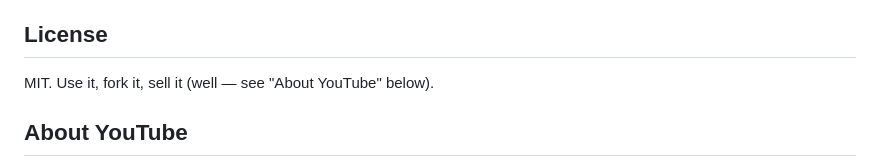
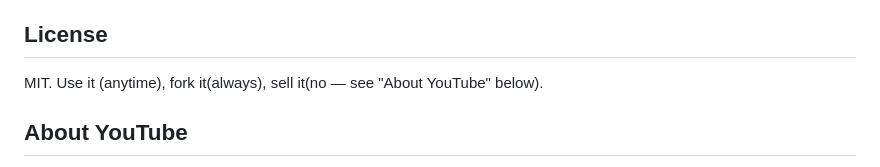
Before and after one commit to Cloaxyyy/interwave, a Markdown page: README.md, the part around the change. Drawn GitHub-style.

```diff
--- a/README.md
+++ b/README.md
@@ -63,7 +63,7 @@ Bug reports + feature requests welcome via GitHub Issues. PRs welcome too — op
 
 ## License
 
-MIT. Use it, fork it, sell it (well — see "About YouTube" below).
+MIT. Use it (anytime), fork it(always), sell it(no — see "About YouTube" below).
 
 ## About YouTube
 
```
